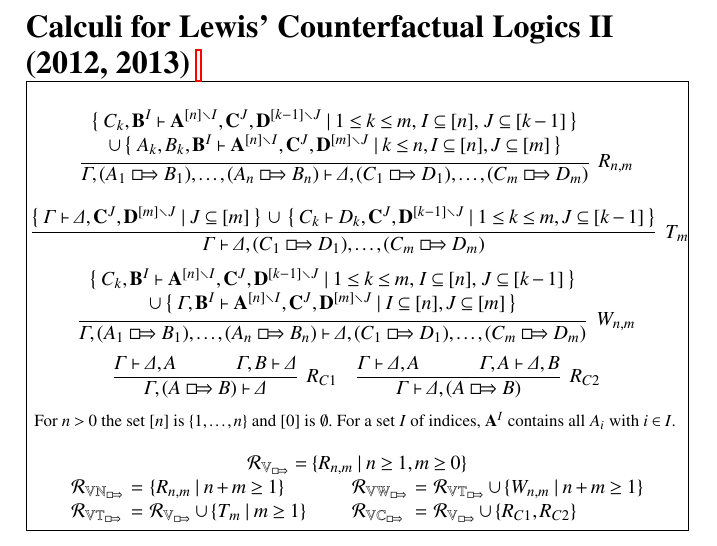
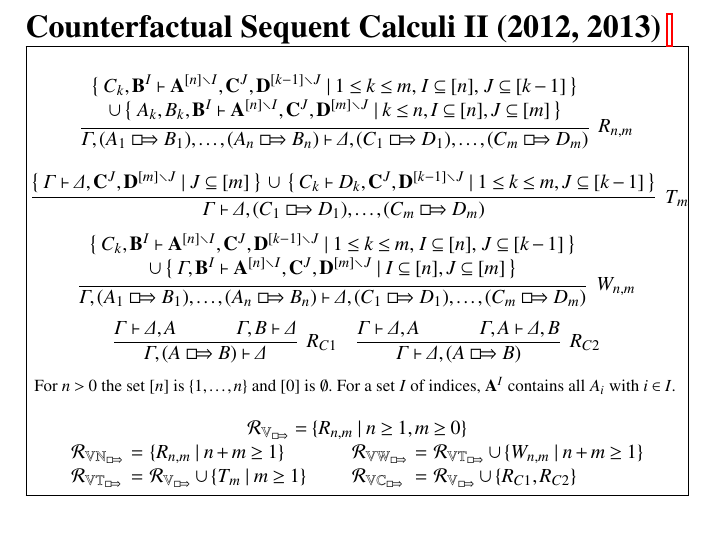
Before and after one commit to ProofSystem/Encyclopedia, a LaTeX document (main.tex, which reads mainmatter/Counterfactual.tex, mainmatter/Counterfactual2.tex): part of page 10 of 13, cut at the place of the change. Compiled offline with pdfLaTeX.

Commit message:
Change Bjorn's entry titles

```diff
--- a/mainmatter/Counterfactual.tex
+++ b/mainmatter/Counterfactual.tex
@@ -4,12 +4,12 @@
 
 \calculusName{Counterfactual Sequent Calculi I} % The name of the calculus
 \calculusAcronym{} % The acronym if defined above, or empty otherwise.
-\calculusLogic{Lewis' Counterfactual Logics}
+\calculusLogic{Lewis' Propositional Counterfactual Logics}
 \calculusType{Sequent Calculus}
 \calculusYear{1983,1992,2012,2013} % The year when the calculus was invented.
 \calculusAuthor{de Swart, Gent, Lellmann, Pattinson} % The name(s) of the author(s) of the calculus.
 
-\entryTitle{Calculi for Lewis' Counterfactual Logics I}
+\entryTitle{Counterfactual Sequent Calculi I}
 \entryAuthor{Bj{\"o}rn Lellmann} % Your name(s). Separate multiple names with "\and"
 \maketitle
 
--- a/mainmatter/Counterfactual2.tex
+++ b/mainmatter/Counterfactual2.tex
@@ -4,12 +4,12 @@
 
 \calculusName{Counterfactual Sequent Calculi II} % The name of the calculus
 \calculusAcronym{} % The acronym if defined above, or empty otherwise.
-\calculusLogic{Lewis' Counterfactual Logics}
+\calculusLogic{Lewis' Propositional Counterfactual Logics}
 \calculusType{Sequent Calculus}
 \calculusYear{2012, 2013} % The year when the calculus was invented.
 \calculusAuthor{Lellmann, Pattinson} % The name(s) of the author(s) of the calculus.
 
-\entryTitle{Calculi for Lewis' Counterfactual Logics II}
+\entryTitle{Counterfactual Sequent Calculi II}
 \entryAuthor{Bj{\"o}rn Lellmann} % Your name(s). Separate multiple names with "\and"
 
 \maketitle
```
